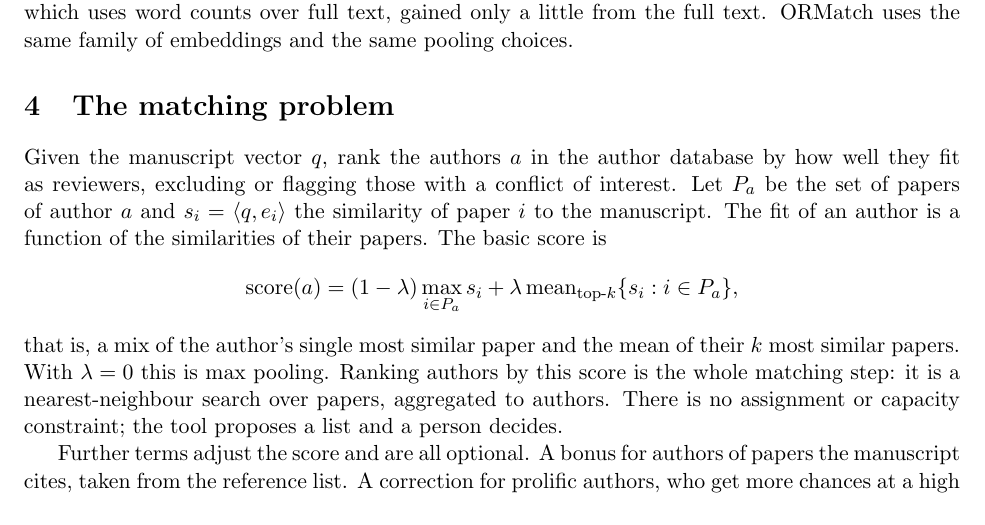
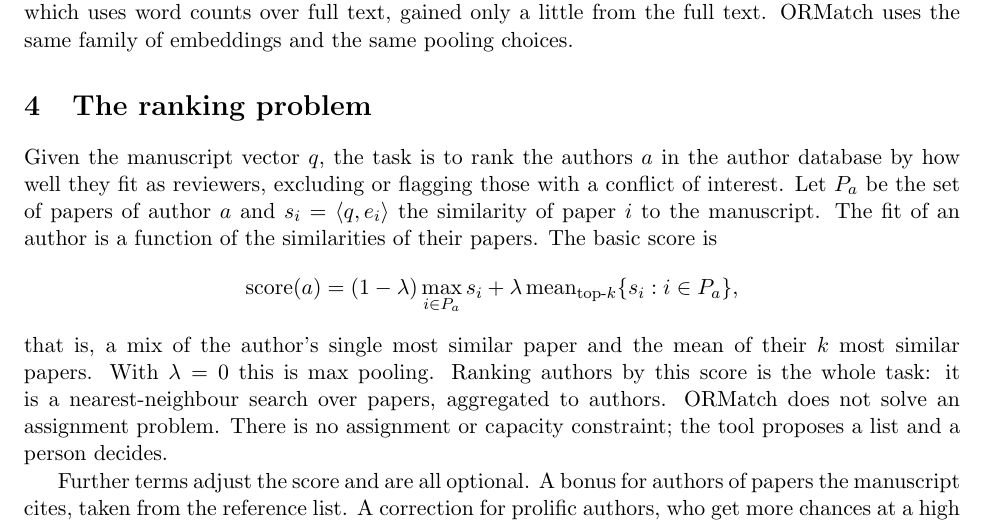
Before and after one commit to angelamzhou/orms-kindred, a LaTeX document (docs/ormatch.tex): part of page 2 of 6, cut so that both start at the same text. Compiled offline with pdfLaTeX.

Commit message:
docs: 'The matching problem' -> 'The ranking problem'
Co-Authored-By: Claude Fable 5.1 <noreply@anthropic.com>

```diff
--- a/docs/ormatch.tex
+++ b/docs/ormatch.tex
@@ -29,12 +29,12 @@ The index stores $e_i$ for every paper with a title (73{,}643 vectors, float16,
 
 \paragraph{Who uses such embeddings.} OpenReview's expertise model, used for reviewer assignment at NeurIPS, ICLR and ICML, scores reviewer--paper pairs with SPECTER embeddings of titles and abstracts (mixed 0.8/0.2 with a second model), and pools a reviewer's papers by the maximum cosine. Semantic Scholar uses SPECTER for its paper-recommendation features. In the gold-standard study of Stelmakh et al., which compared matching algorithms against self-reported reviewer expertise, SPECTER-family models with max pooling were the most accurate; TPMS, which uses word counts over full text, gained only a little from the full text. ORMatch uses the same family of embeddings and the same pooling choices.
 
-\section{The matching problem}
-Given the manuscript vector $q$, rank the authors $a$ in the author database by how well they fit as reviewers, excluding or flagging those with a conflict of interest. Let $P_a$ be the set of papers of author $a$ and $s_i = \langle q, e_i\rangle$ the similarity of paper $i$ to the manuscript. The fit of an author is a function of the similarities of their papers. The basic score is
+\section{The ranking problem}
+Given the manuscript vector $q$, the task is to rank the authors $a$ in the author database by how well they fit as reviewers, excluding or flagging those with a conflict of interest. Let $P_a$ be the set of papers of author $a$ and $s_i = \langle q, e_i\rangle$ the similarity of paper $i$ to the manuscript. The fit of an author is a function of the similarities of their papers. The basic score is
 \[
   \mathrm{score}(a) = (1-\lambda)\max_{i\in P_a} s_i + \lambda\,\mathrm{mean}_{\text{top-}k}\{s_i : i\in P_a\},
 \]
-that is, a mix of the author's single most similar paper and the mean of their $k$ most similar papers. With $\lambda=0$ this is max pooling. Ranking authors by this score is the whole matching step: it is a nearest-neighbour search over papers, aggregated to authors. There is no assignment or capacity constraint; the tool proposes a list and a person decides.
+that is, a mix of the author's single most similar paper and the mean of their $k$ most similar papers. With $\lambda=0$ this is max pooling. Ranking authors by this score is the whole task: it is a nearest-neighbour search over papers, aggregated to authors. ORMatch does not solve an assignment problem. There is no assignment or capacity constraint; the tool proposes a list and a person decides.
 
 Further terms adjust the score and are all optional. A bonus for authors of papers the manuscript cites, taken from the reference list. A correction for prolific authors, who get more chances at a high $\max s_i$ by having more papers. Penalties for editorial roles and seniority, and a bonus for early-career researchers. A bonus for authors whose body of work resembles seed reviewers named by the user. An optional diversity re-ranking spreads the list across different research neighbourhoods. The exact form of each term is in Appendix~\ref{app:score}. All terms are in cosine units, and the interface displays the objective with the current weights and the contribution of each term for each candidate.
 
```
Also changed, not shown: docs/ormatch.pdf.
